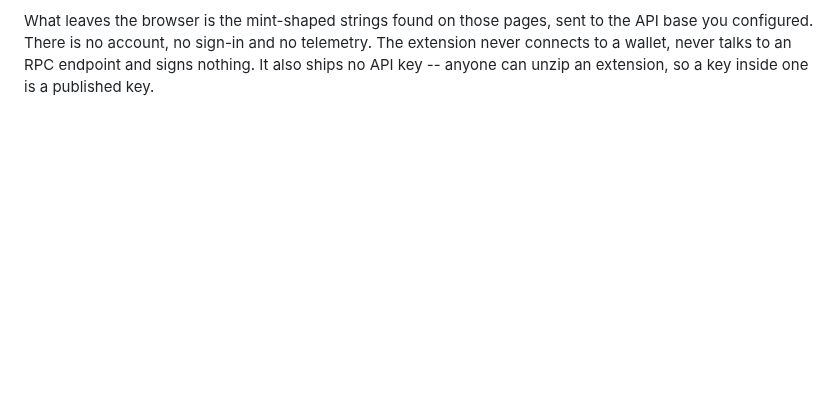
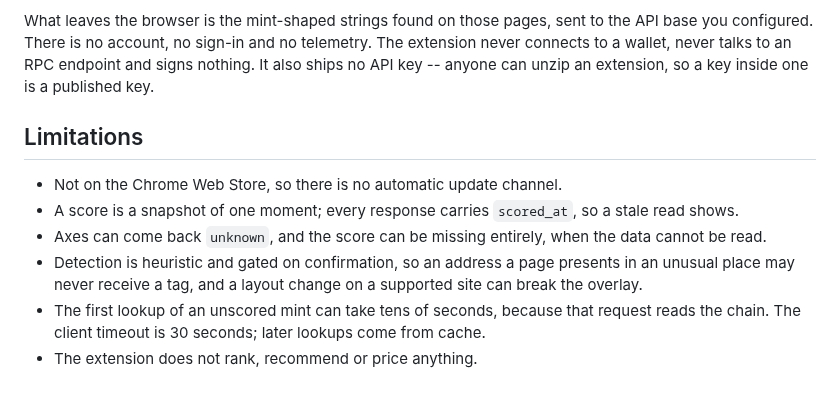
Before and after one commit to BazrMarket/bazr, a Markdown page: tag-extension/README.md, the part around the change. Rendered like a GitHub page; blank space fills up the shorter version.

Commit message:
write the limitations section of tag-extension

```diff
--- a/tag-extension/README.md
+++ b/tag-extension/README.md
@@ -99,3 +99,14 @@ What leaves the browser is the mint-shaped strings found on those pages, sent to
 configured. There is no account, no sign-in and no telemetry. The extension never connects to a
 wallet, never talks to an RPC endpoint and signs nothing. It also ships no API key -- anyone can
 unzip an extension, so a key inside one is a published key.
+
+## Limitations
+
+- Not on the Chrome Web Store, so there is no automatic update channel.
+- A score is a snapshot of one moment; every response carries `scored_at`, so a stale read shows.
+- Axes can come back `unknown`, and the score can be missing entirely, when the data cannot be read.
+- Detection is heuristic and gated on confirmation, so an address a page presents in an unusual
+  place may never receive a tag, and a layout change on a supported site can break the overlay.
+- The first lookup of an unscored mint can take tens of seconds, because that request reads the
+  chain. The client timeout is 30 seconds; later lookups come from cache.
+- The extension does not rank, recommend or price anything.
```
